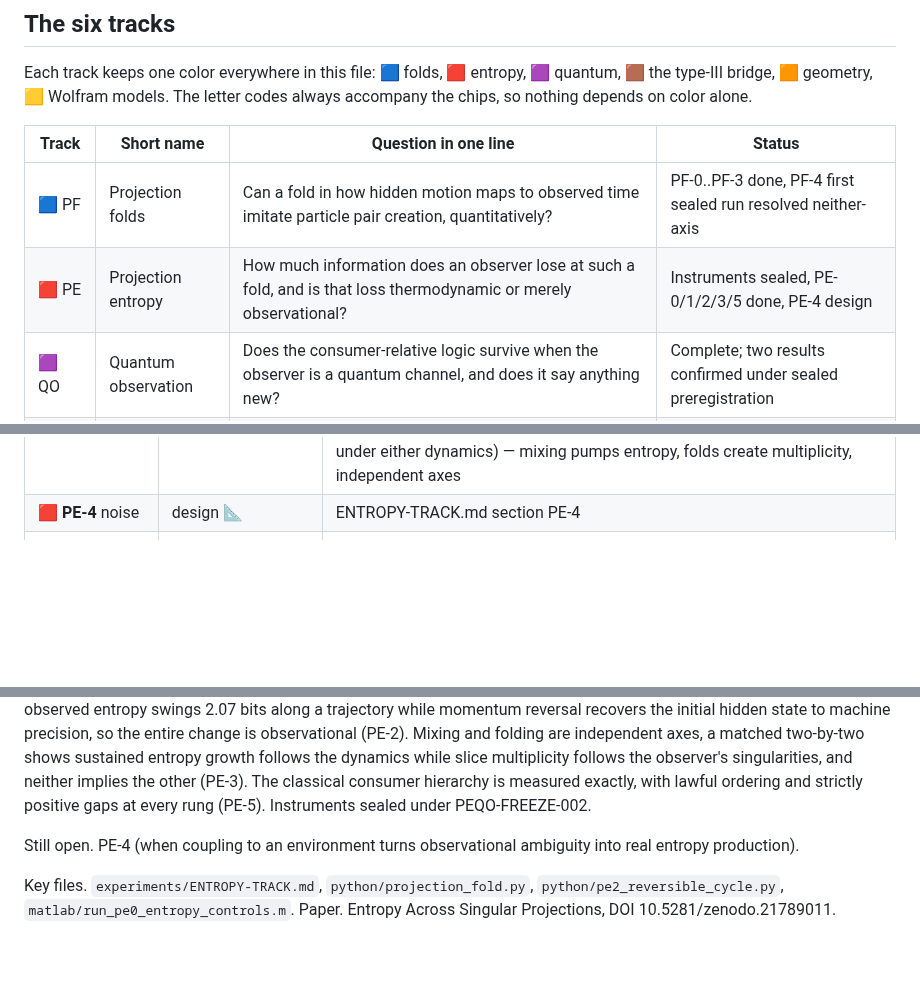
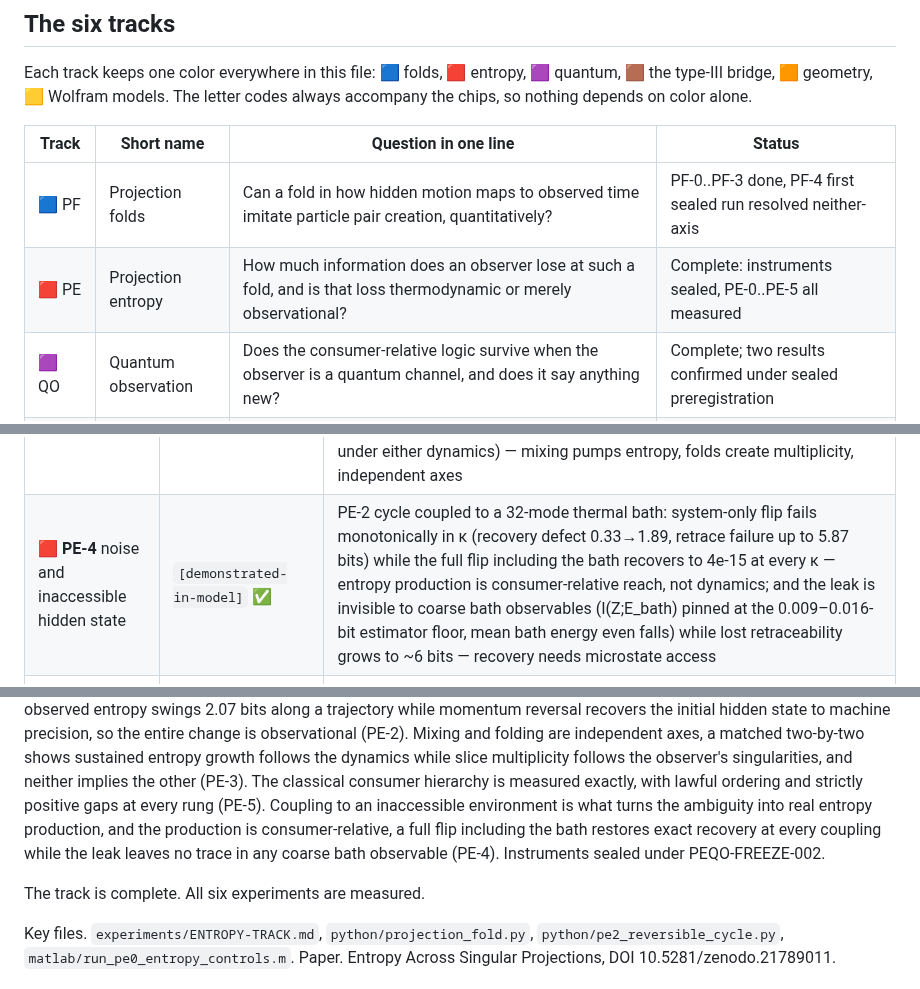
Before and after one commit to ahb-sjsu/observation-theory-campaigns, a Markdown page: README.md, 3 parts joined by grey strips. GitHub-like rendering; blank space fills up the shorter version.

Commit message:
Record PE-4 results; PE track complete
Co-Authored-By: Claude Fable 5 <noreply@anthropic.com>

```diff
--- a/README.md
+++ b/README.md
@@ -22,7 +22,7 @@ codes always accompany the chips, so nothing depends on color alone.
 | Track | Short name | Question in one line | Status |
 |---|---|---|---|
 | 🟦 PF | Projection folds | Can a fold in how hidden motion maps to observed time imitate particle pair creation, quantitatively? | PF-0..PF-3 done, PF-4 first sealed run resolved neither-axis |
-| 🟥 PE | Projection entropy | How much information does an observer lose at such a fold, and is that loss thermodynamic or merely observational? | Instruments sealed, PE-0/1/2/3/5 done, PE-4 design |
+| 🟥 PE | Projection entropy | How much information does an observer lose at such a fold, and is that loss thermodynamic or merely observational? | Complete: instruments sealed, PE-0..PE-5 all measured |
 | 🟪 QO | Quantum observation | Does the consumer-relative logic survive when the observer is a quantum channel, and does it say anything new? | Complete; two results confirmed under sealed preregistration |
 | 🟫 TB | Type-III bridge | Which consumer-relative objects survive the passage from finite type I models to the type III algebras of quantum field theory? | Designed; TB-0 modular instrument passing |
 | 🟧 EG | Entropic geometry | Could spacetime-like structure emerge from how a projection organizes distinguishability? | Design only, gated on hard open questions |
@@ -47,7 +47,7 @@ document in `experiments/SEALS.md`.
 | 🟥 **PE-2** reversible fold cycle | `[demonstrated-in-model]` ✅ | observed binned entropy swings 2.0708 bits along the trajectory while momentum reversal recovers the initial 10^4-member ensemble to 1.1e-14 and the reversed entropy curve retraces with defect exactly 0 — the entire change is observational; multiplicity staircase 4-8-12-13 with the signed path-degree rule at every level |
 | 🟥 **PE-5** classical consumer hierarchy | `[demonstrated-in-model]` ✅ | exact finite sums on the double fold (3 branches, 2 orientations, so the rungs are genuinely distinct): H(Z|pos) 9.556 ≥ H(Z|pos,orient) 8.831 ≥ H(Z|pos,branch) 8.545 ≥ 0 bits — orientation worth 0.725 bits, branch label 0.285 more, residual = within-branch positional uncertainty; the classical shadow of the QO-1 chain, closing the loop the QO paper cites |
 | 🟥 **PE-3** mixing versus folding | `[demonstrated-in-model]` ✅ | matched 2×2 (integrable vs chaotic dynamics × folding vs monotone observer, same trajectories): early entropy rise is common linear dispersion (5.71 vs 5.83 bits) but the late-time slope separates (−0.024 vs +0.030 bits/τ, integrable recurs while chaotic keeps growing) and slice multiplicity is set purely by the observer (mean ~10 per level folding, exactly 1 monotone, under either dynamics) — mixing pumps entropy, folds create multiplicity, independent axes |
-| 🟥 **PE-4** noise | design 📐 | ENTROPY-TRACK.md section PE-4 |
+| 🟥 **PE-4** noise and inaccessible hidden state | `[demonstrated-in-model]` ✅ | PE-2 cycle coupled to a 32-mode thermal bath: system-only flip fails monotonically in κ (recovery defect 0.33→1.89, retrace failure up to 5.87 bits) while the full flip including the bath recovers to 4e-15 at every κ — entropy production is consumer-relative reach, not dynamics; and the leak is invisible to coarse bath observables (I(Z;E_bath) pinned at the 0.009–0.016-bit estimator floor, mean bath energy even falls) while lost retraceability grows to ~6 bits — recovery needs microstate access |
 | 🟪 **QO-0** quantum instrument | `[demonstrated-in-model]` + sealed ✅ PEQO-FREEZE-002 | classical anchors exact through the Umegaki divergence pathway (1.000000000000 and 1.500000000000 bits; orientation merge returns exactly the fold bit); 32 DPI margins all strictly positive (min 9.6e-8); 3 discovered defects now standing controls: no-signalling null (7e-16), symmetry null ((I+mX)/2 invisibility), support-floor silent infinity |
 | 🟪 **QO-1** consumer hierarchy | `[demonstrated-in-model]` ✅ | degradation chain, ordering is a theorem: Z-excitation 0 → 0.668 → 0.675 → 0.724 nats (position-blind, largest gap at flux rung); X-excitation 0.048 → 0.116 → 0.148 → 0.301 (position-visible, largest gap interior) — where distinguishability lives moves with the sector; exact sufficiency anchor (DPI equality 1.1e-16) |
 | 🟪 **QO-2** the flip | `[demonstrated-in-model]` ✅ PREREG-QO2-001 | governed run on fully disjoint grids: flip at k\*=1 at all 3 coupling points (primary: T-arm task 0.0000/infid 0.3637 vs F-arm 0.1076/0.0678, margins 0.01 cleared ×10/×30); anti-arm worst everywhere (≥1.25); flip vanishes when budget suffices — scarcity phenomenon, the classical budget-relativity flip reproduced quantum |
@@ -128,10 +128,13 @@ shows sustained entropy growth follows the dynamics while slice
 multiplicity follows the observer's singularities, and neither implies
 the other (PE-3). The classical consumer hierarchy is measured exactly,
 with lawful ordering and strictly positive gaps at every rung (PE-5).
-Instruments sealed under PEQO-FREEZE-002.
+Coupling to an inaccessible environment is what turns the ambiguity
+into real entropy production, and the production is consumer-relative,
+a full flip including the bath restores exact recovery at every
+coupling while the leak leaves no trace in any coarse bath observable
+(PE-4). Instruments sealed under PEQO-FREEZE-002.
 
-Still open. PE-4 (when coupling to an environment turns observational
-ambiguity into real entropy production).
+The track is complete. All six experiments are measured.
 
 Key files. `experiments/ENTROPY-TRACK.md`, `python/projection_fold.py`,
 `python/pe2_reversible_cycle.py`, `matlab/run_pe0_entropy_controls.m`.
```
Also changed, not shown: experiments/ENTROPY-TRACK.md (+40 -5 lines).
